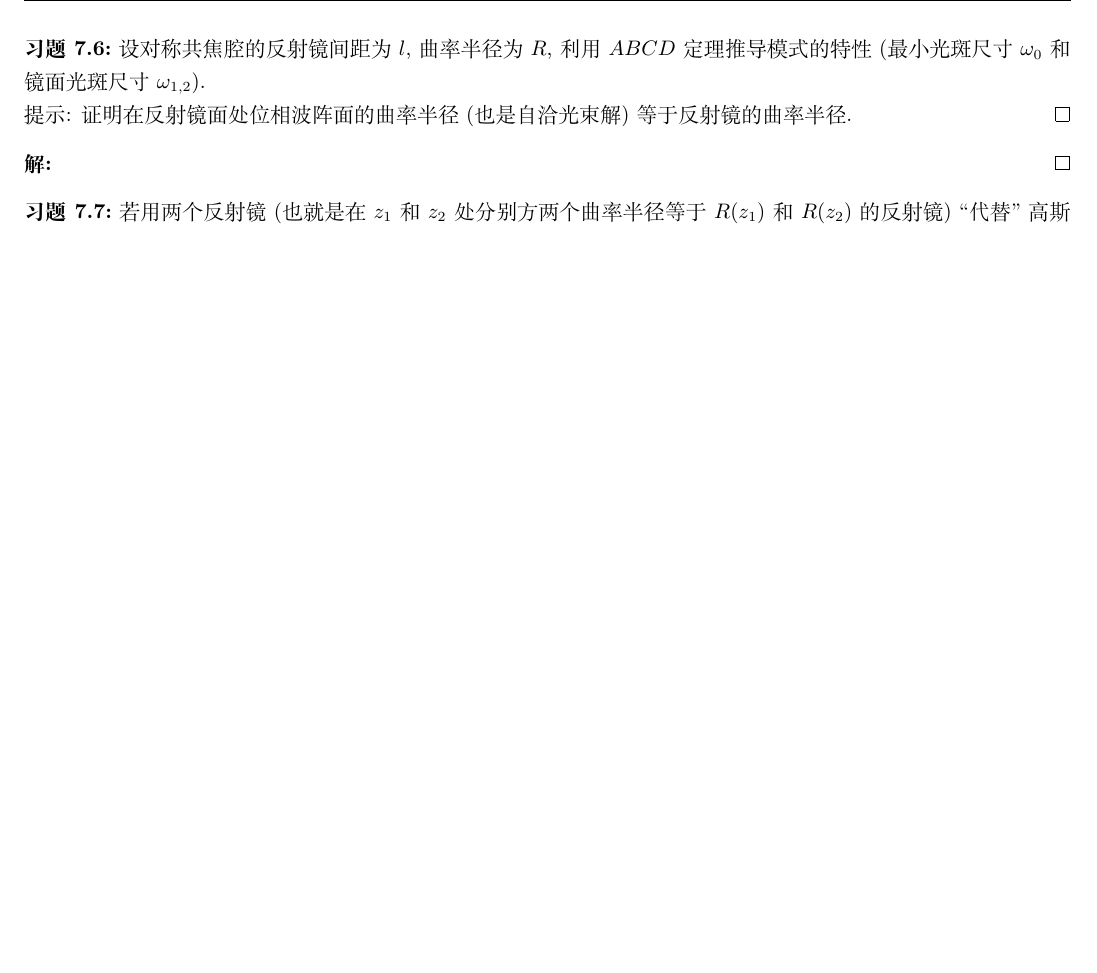
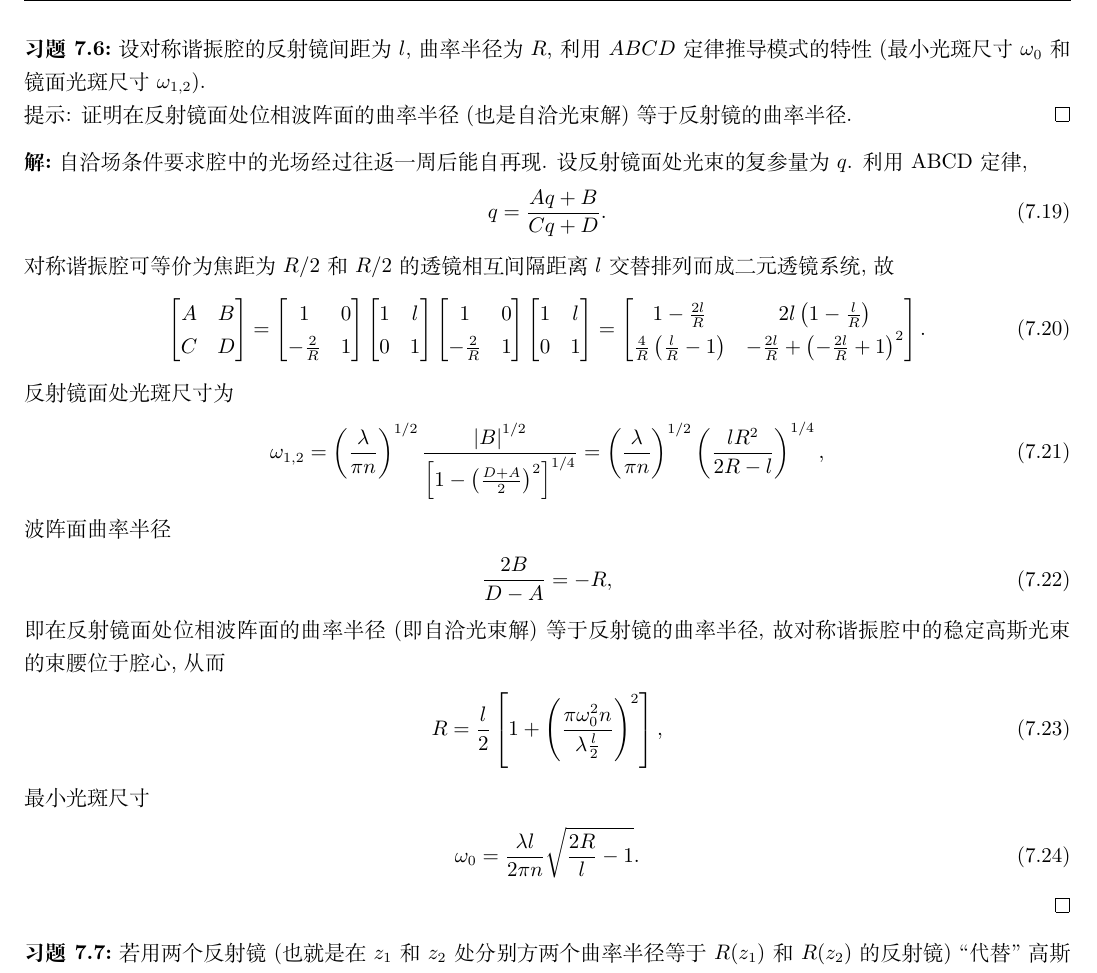
Before and after one commit to Chen-Jialin/Quantum-Electronics-Assignments, a LaTeX document (chap-7.tex): part of page 4 of 4, cut so that both start at the same text, the shorter picture padded with empty space. Compiled offline with XeLaTeX.

Commit message:
7.6 finished

```diff
--- a/chap-7.tex
+++ b/chap-7.tex
@@ -157,11 +157,52 @@
 \end{sol}
 
 \begin{exe}
-    设对称共焦腔的反射镜间距为 $l$, 曲率半径为 $R$, 利用 $ABCD$ 定理推导模式的特性 (最小光斑尺寸 $\omega_0$ 和镜面光斑尺寸 $\omega_{1,2}$).\\
+    设对称谐振腔的反射镜间距为 $l$, 曲率半径为 $R$, 利用 $ABCD$ 定律推导模式的特性 (最小光斑尺寸 $\omega_0$ 和镜面光斑尺寸 $\omega_{1,2}$).\\
     提示: 证明在反射镜面处位相波阵面的曲率半径 (也是自洽光束解) 等于反射镜的曲率半径.
 \end{exe}
 \begin{sol}
-
+    自洽场条件要求腔中的光场经过往返一周后能自再现. 设反射镜面处光束的复参量为 $q$. 利用 ABCD 定律,
+    \begin{align}
+        q=\frac{Aq+B}{Cq+D}.
+    \end{align}
+    对称谐振腔可等价为焦距为 $R/2$ 和 $R/2$ 的透镜相互间隔距离 $l$ 交替排列而成二元透镜系统, 故
+    \begin{align}
+        \begin{bmatrix}
+            A&B\\
+            C&D
+        \end{bmatrix}=\begin{bmatrix}
+            1&0\\
+            -\frac{2}{R}&1
+        \end{bmatrix}\begin{bmatrix}
+            1&l\\
+            0&1
+        \end{bmatrix}\begin{bmatrix}
+            1&0\\
+            -\frac{2}{R}&1
+        \end{bmatrix}\begin{bmatrix}
+            1&l\\
+            0&1
+        \end{bmatrix}=\begin{bmatrix}
+            1-\frac{2l}{R}&2l\left(1-\frac{l}{R}\right)\\
+            \frac{4}{R}\left(\frac{l}{R}-1\right)&-\frac{2l}{R}+\left(-\frac{2l}{R}+1\right)^2
+        \end{bmatrix}.
+    \end{align}
+    反射镜面处光斑尺寸为
+    \begin{align}
+        \omega_{1,2}=\left(\frac{\lambda}{\pi n}\right)^{1/2}\frac{\abs{B}^{1/2}}{\left[1-\left(\frac{D+A}{2}\right)^2\right]^{1/4}}=\left(\frac{\lambda}{\pi n}\right)^{1/2}\left(\frac{lR^2}{2R-l}\right)^{1/4},
+    \end{align}
+    波阵面曲率半径
+    \begin{align}
+        \frac{2B}{D-A}=-R,
+    \end{align}
+    即在反射镜面处位相波阵面的曲率半径 (即自洽光束解) 等于反射镜的曲率半径, 故对称谐振腔中的稳定高斯光束的束腰位于腔心, 从而
+    \begin{align}
+        R=\frac{l}{2}\left[1+\left(\frac{\pi\omega_0^2n}{\lambda\frac{l}{2}}\right)^2\right],
+    \end{align}
+    最小光斑尺寸
+    \begin{align}
+        \omega_0=\frac{\lambda l}{2\pi n}\sqrt{\frac{2R}{l}-1}.
+    \end{align}
 \end{sol}
 
 \begin{exe}
```
Also changed, not shown: chap-7.tex (2 more changed lines).
